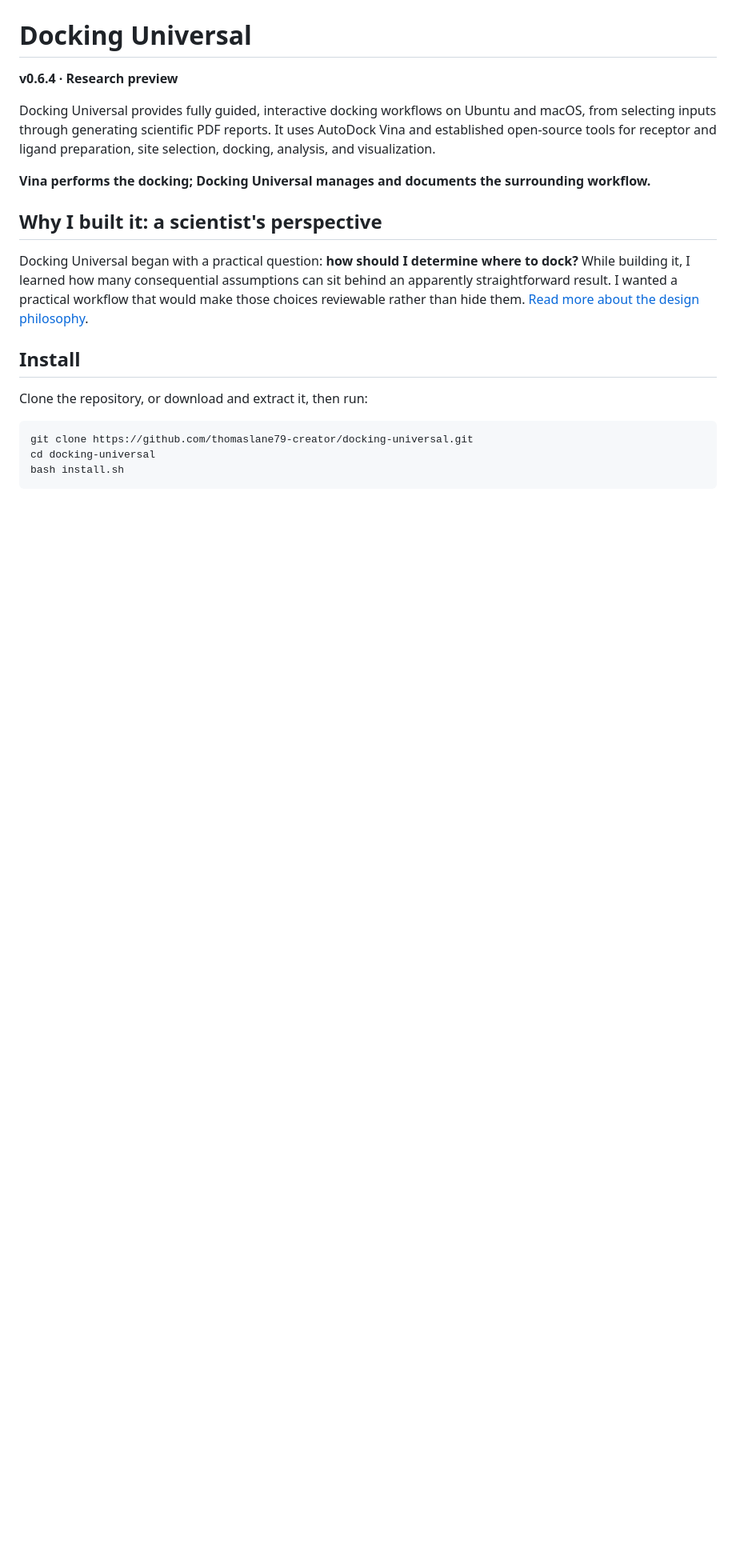
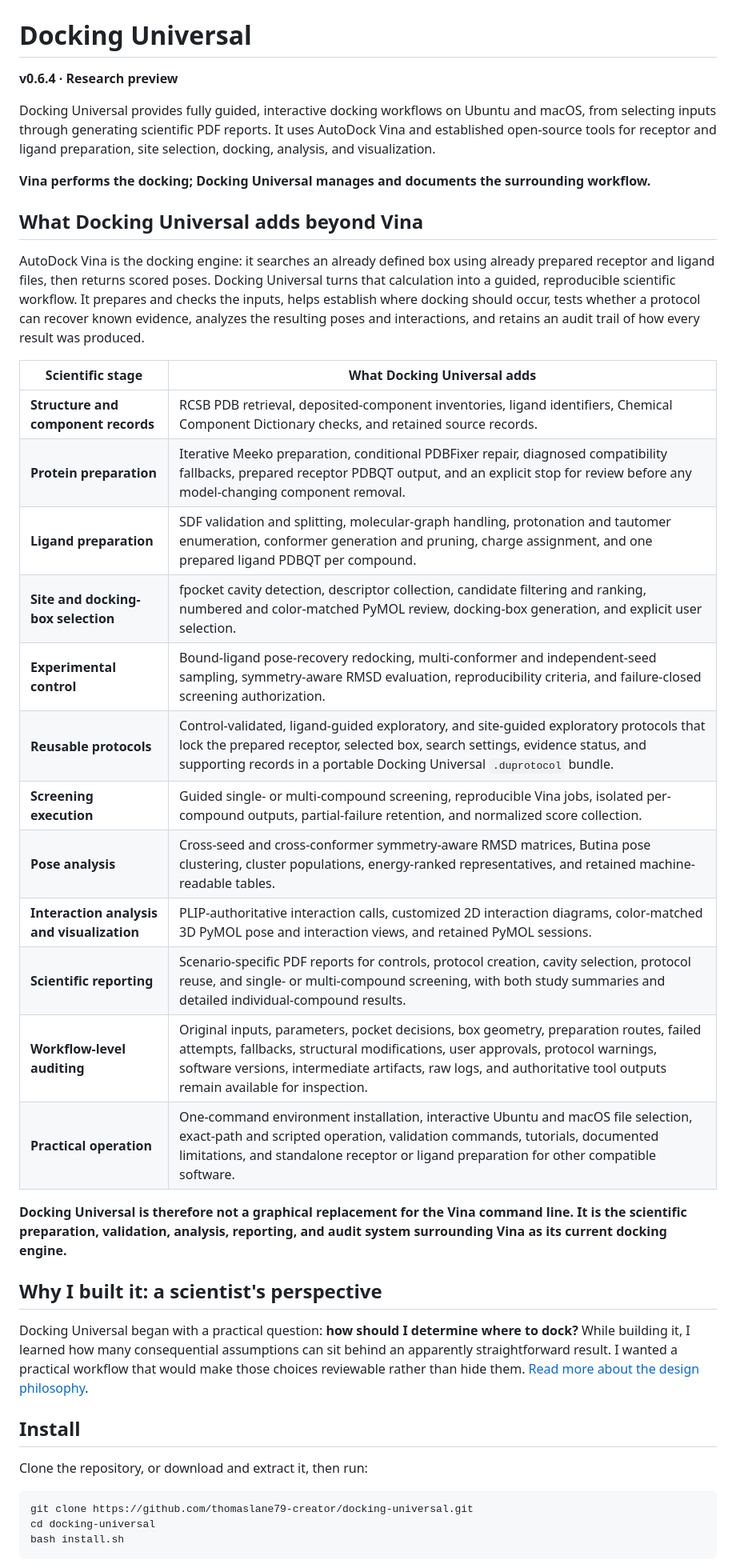
Before and after one commit to thomaslane79-creator/docking-universal, a Markdown page: README.md, the part around the change. Shown at 80% size. Drawn GitHub-style; blank space fills up the shorter version.

Commit message:
Explain the workflow beyond Vina

```diff
--- a/README.md
+++ b/README.md
@@ -5,6 +5,27 @@
 Docking Universal provides fully guided, interactive docking workflows on Ubuntu and macOS, from selecting inputs through generating scientific PDF reports. It uses AutoDock Vina and established open-source tools for receptor and ligand preparation, site selection, docking, analysis, and visualization.
 
 **Vina performs the docking; Docking Universal manages and documents the surrounding workflow.**
+
+## What Docking Universal adds beyond Vina
+
+AutoDock Vina is the docking engine: it searches an already defined box using already prepared receptor and ligand files, then returns scored poses. Docking Universal turns that calculation into a guided, reproducible scientific workflow. It prepares and checks the inputs, helps establish where docking should occur, tests whether a protocol can recover known evidence, analyzes the resulting poses and interactions, and retains an audit trail of how every result was produced.
+
+| Scientific stage | What Docking Universal adds |
+| --- | --- |
+| **Structure and component records** | RCSB PDB retrieval, deposited-component inventories, ligand identifiers, Chemical Component Dictionary checks, and retained source records. |
+| **Protein preparation** | Iterative Meeko preparation, conditional PDBFixer repair, diagnosed compatibility fallbacks, prepared receptor PDBQT output, and an explicit stop for review before any model-changing component removal. |
+| **Ligand preparation** | SDF validation and splitting, molecular-graph handling, protonation and tautomer enumeration, conformer generation and pruning, charge assignment, and one prepared ligand PDBQT per compound. |
+| **Site and docking-box selection** | fpocket cavity detection, descriptor collection, candidate filtering and ranking, numbered and color-matched PyMOL review, docking-box generation, and explicit user selection. |
+| **Experimental control** | Bound-ligand pose-recovery redocking, multi-conformer and independent-seed sampling, symmetry-aware RMSD evaluation, reproducibility criteria, and failure-closed screening authorization. |
+| **Reusable protocols** | Control-validated, ligand-guided exploratory, and site-guided exploratory protocols that lock the prepared receptor, selected box, search settings, evidence status, and supporting records in a portable Docking Universal `.duprotocol` bundle. |
+| **Screening execution** | Guided single- or multi-compound screening, reproducible Vina jobs, isolated per-compound outputs, partial-failure retention, and normalized score collection. |
+| **Pose analysis** | Cross-seed and cross-conformer symmetry-aware RMSD matrices, Butina pose clustering, cluster populations, energy-ranked representatives, and retained machine-readable tables. |
+| **Interaction analysis and visualization** | PLIP-authoritative interaction calls, customized 2D interaction diagrams, color-matched 3D PyMOL pose and interaction views, and retained PyMOL sessions. |
+| **Scientific reporting** | Scenario-specific PDF reports for controls, protocol creation, cavity selection, protocol reuse, and single- or multi-compound screening, with both study summaries and detailed individual-compound results. |
+| **Workflow-level auditing** | Original inputs, parameters, pocket decisions, box geometry, preparation routes, failed attempts, fallbacks, structural modifications, user approvals, protocol warnings, software versions, intermediate artifacts, raw logs, and authoritative tool outputs remain available for inspection. |
+| **Practical operation** | One-command environment installation, interactive Ubuntu and macOS file selection, exact-path and scripted operation, validation commands, tutorials, documented limitations, and standalone receptor or ligand preparation for other compatible software. |
+
+**Docking Universal is therefore not a graphical replacement for the Vina command line. It is the scientific preparation, validation, analysis, reporting, and audit system surrounding Vina as its current docking engine.**
 
 ## Why I built it: a scientist's perspective
 
```
